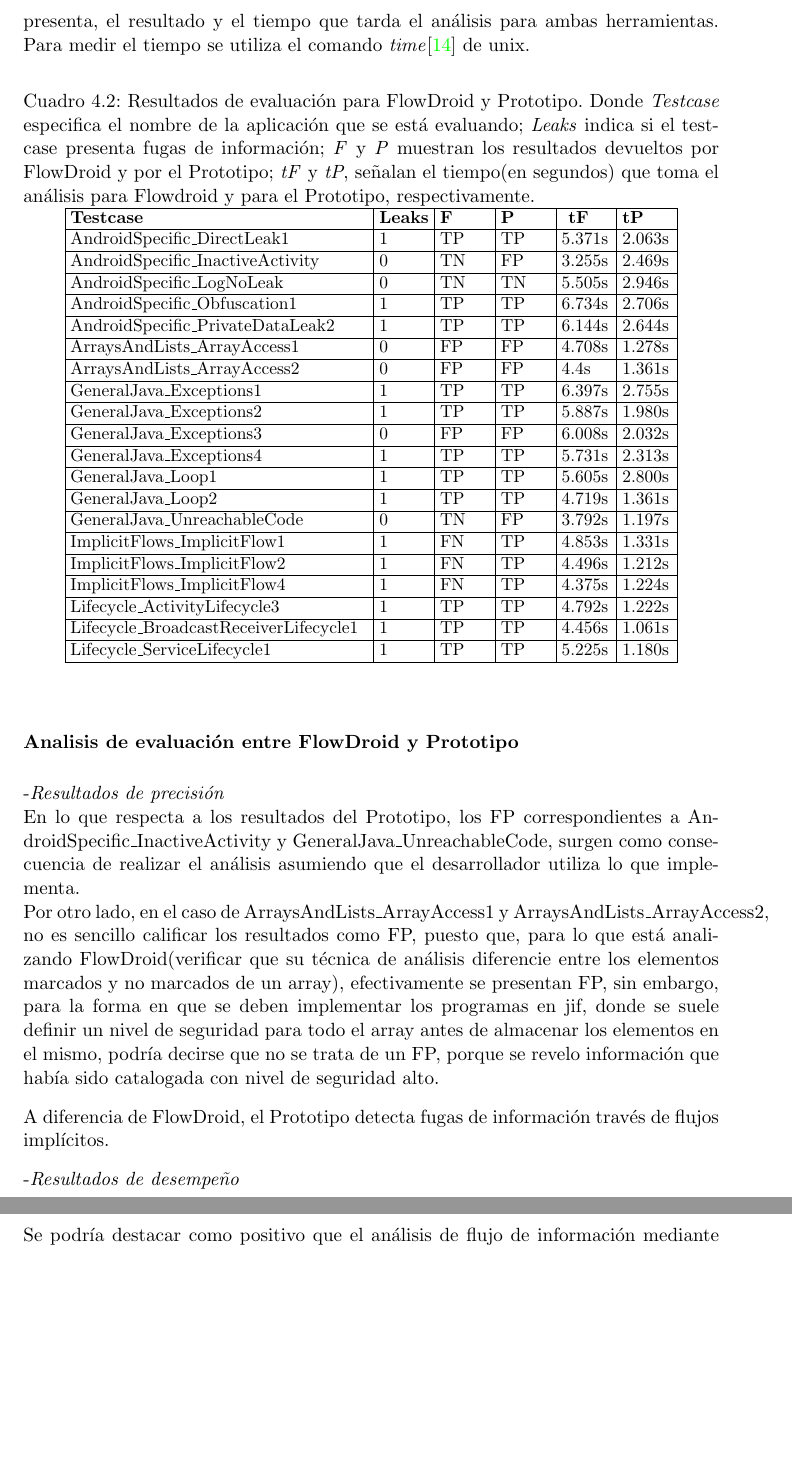
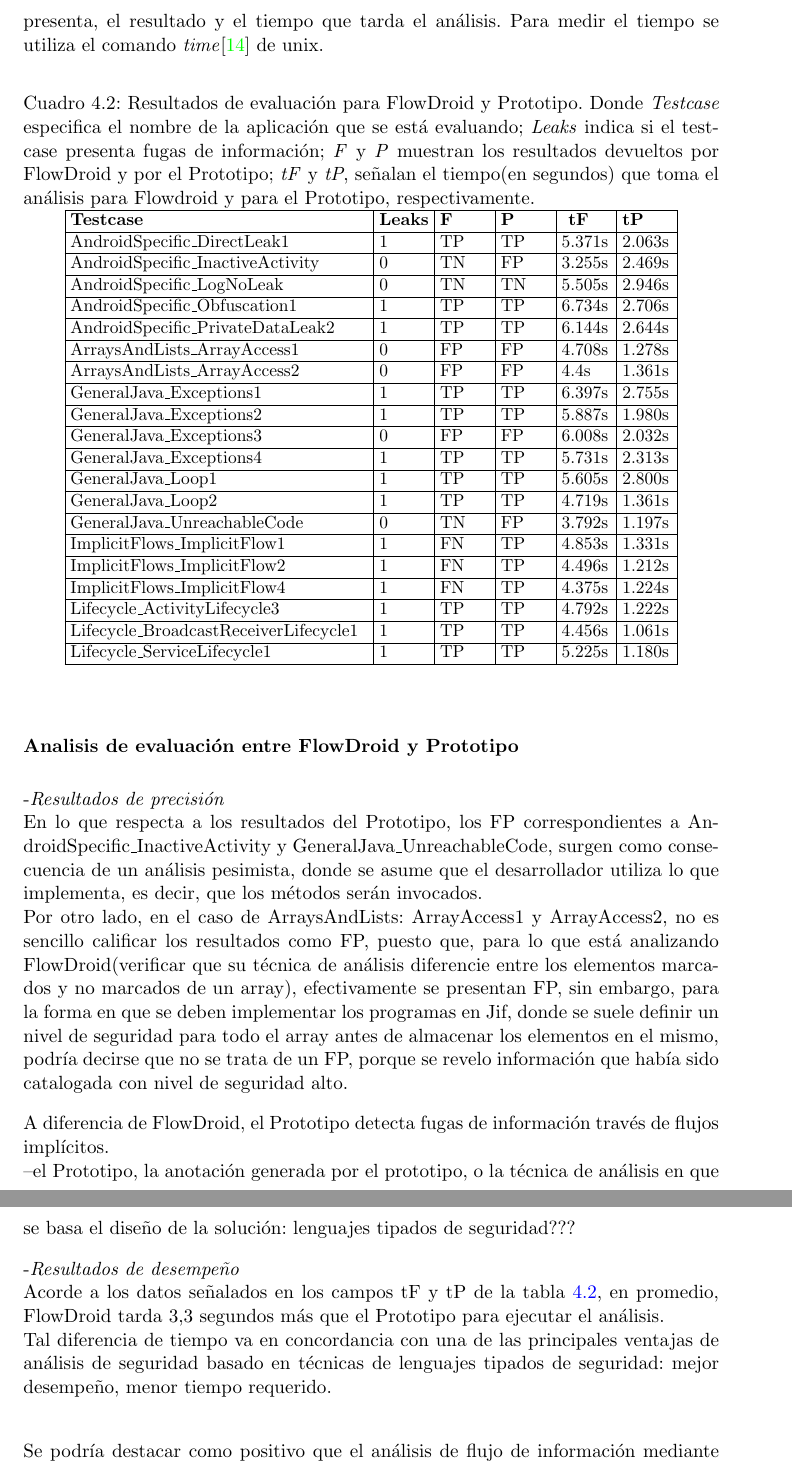
Before and after one commit to h4d4/eule, a LaTeX thesis (ThesisII/src/document.tex, which reads ThesisII/src/evaluacion.tex): two parts of pages 33 and 34 of 46, joined at a grey line, cut so that both start at the same text, the shorter picture padded with empty space. Compiled offline with pdfLaTeX.

Commit message:
add average time difference betwen F and P

```diff
--- a/ThesisII/src/evaluacion.tex
+++ b/ThesisII/src/evaluacion.tex
@@ -122,8 +123,8 @@
 ellos no. Los resultados de evaluación para FlowDroid y el Prototipo, son
 presentados en la tabla \ref{tb:resultados}. En esta, por cada caso de prueba
 se indica la cantidad de leaks que presenta, el resultado y el tiempo que tarda el
-análisis para ambas herramientas.
-Para medir el tiempo se utiliza el comando \textit{time}\cite{time-man} de unix.
+análisis. Para medir el tiempo se utiliza el comando
+\textit{time}\cite{time-man} de unix.
 
 \begin{table}[H]
 \begin{center}
@@ -188,22 +189,30 @@
 -\textit{Resultados de precisión}\newline
 En lo que respecta a los resultados del Prototipo, los FP correspondientes a
 AndroidSpecific\_InactiveActivity y GeneralJava\_UnreachableCode, surgen como
-consecuencia de realizar el análisis asumiendo que el desarrollador utiliza lo
-que implementa.\newline
-Por otro lado, en el caso de ArraysAndLists\_ArrayAccess1 y
-ArraysAndLists\_ArrayAccess2, no es sencillo calificar los resultados como FP,
-puesto que, para lo que está analizando FlowDroid(verificar que su técnica de
-análisis diferencie entre los elementos marcados y no marcados de un array),
-efectivamente se presentan FP, sin embargo, para la forma en que se deben
-implementar los programas en jif, donde se suele definir un nivel de seguridad
-para todo el array antes de almacenar los elementos en el mismo, podría decirse
-que no se trata de un FP, porque se revelo información que había sido
-catalogada con nivel de seguridad alto.
+consecuencia de un análisis pesimista, donde se asume que el desarrollador
+utiliza lo que implementa, es decir, que los métodos serán invocados.\newline
+Por otro lado, en el caso de ArraysAndLists: ArrayAccess1 y ArrayAccess2, no es
+sencillo calificar los resultados como FP, puesto que, para lo que está
+analizando FlowDroid(verificar que su técnica de análisis diferencie entre los
+elementos marcados y no marcados de un array), efectivamente se presentan FP,
+sin embargo, para la forma en que se deben implementar los programas en Jif,
+donde se suele definir un nivel de seguridad para todo el array antes de
+almacenar los elementos en el mismo, podría decirse que no se trata de un FP,
+porque se revelo información que había sido catalogada con nivel de seguridad alto.
 
-A diferencia de FlowDroid, el Prototipo detecta fugas de información través de
-flujos implícitos.
+A diferencia de FlowDroid, el Prototipo detecta fugas de
+información través de flujos implícitos.\newline
+--el Prototipo, la anotación generada por el prototipo, o la técnica de análisis
+en que se basa el diseño de la solución: lenguajes tipados de seguridad???
 
 -\textit{Resultados de desempeño}\newline
+Acorde a los datos señalados en los campos tF y tP de la tabla
+\ref{tb:resultados}, en promedio, FlowDroid tarda 3,3 segundos más que el
+Prototipo para ejecutar el análisis.\newline
+Tal diferencia de tiempo va en concordancia con una de las principales ventajas
+de análisis de seguridad basado en técnicas de lenguajes tipados de seguridad:
+mejor desempeño, menor tiempo requerido.\newline
+
 Se podría destacar como positivo que el análisis de flujo de información
 mediante técnicas de tipado de seguridad, requiere menos tiempo que la técnica
 de marcado de datos utilizada por FlowDroid.
```
Also changed, not shown: ThesisII/src/desing.tex (+1 -0 lines), ThesisII/src/evaluacion.tex (10 more changed lines).
